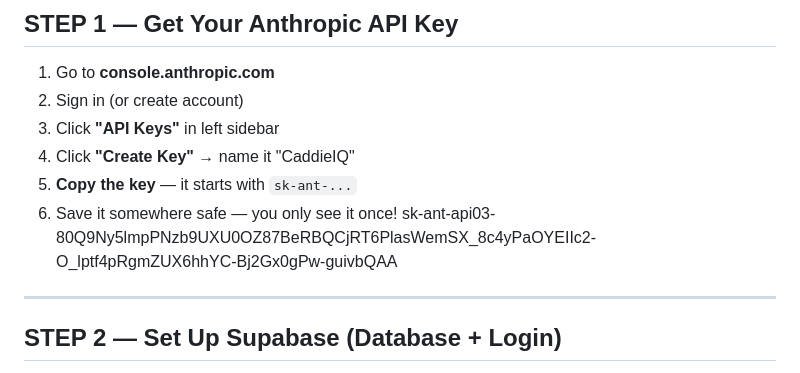
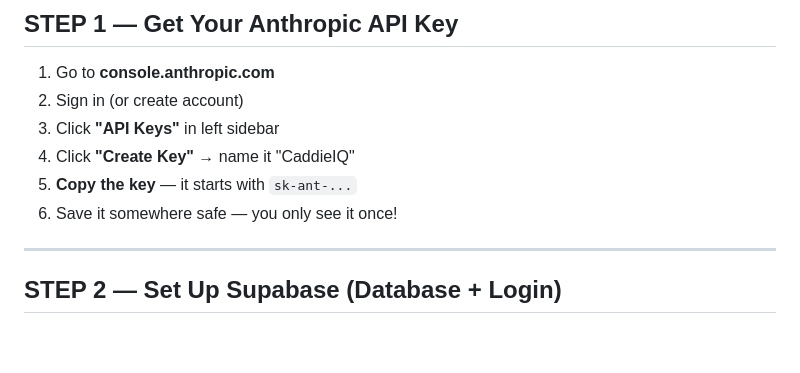
Before and after one commit to hallibgl/caddieiq, a Markdown page: SETUP_GUIDE.md, the part around the change. Rendered like a GitHub page; blank space fills up the shorter version.

```diff
--- a/SETUP_GUIDE.md
+++ b/SETUP_GUIDE.md
@@ -22,7 +22,7 @@
 4. Click **"Create Key"** → name it "CaddieIQ"
 5. **Copy the key** — it starts with `sk-ant-...`
 6. Save it somewhere safe — you only see it once!
-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
+
 
 ---
 
```
